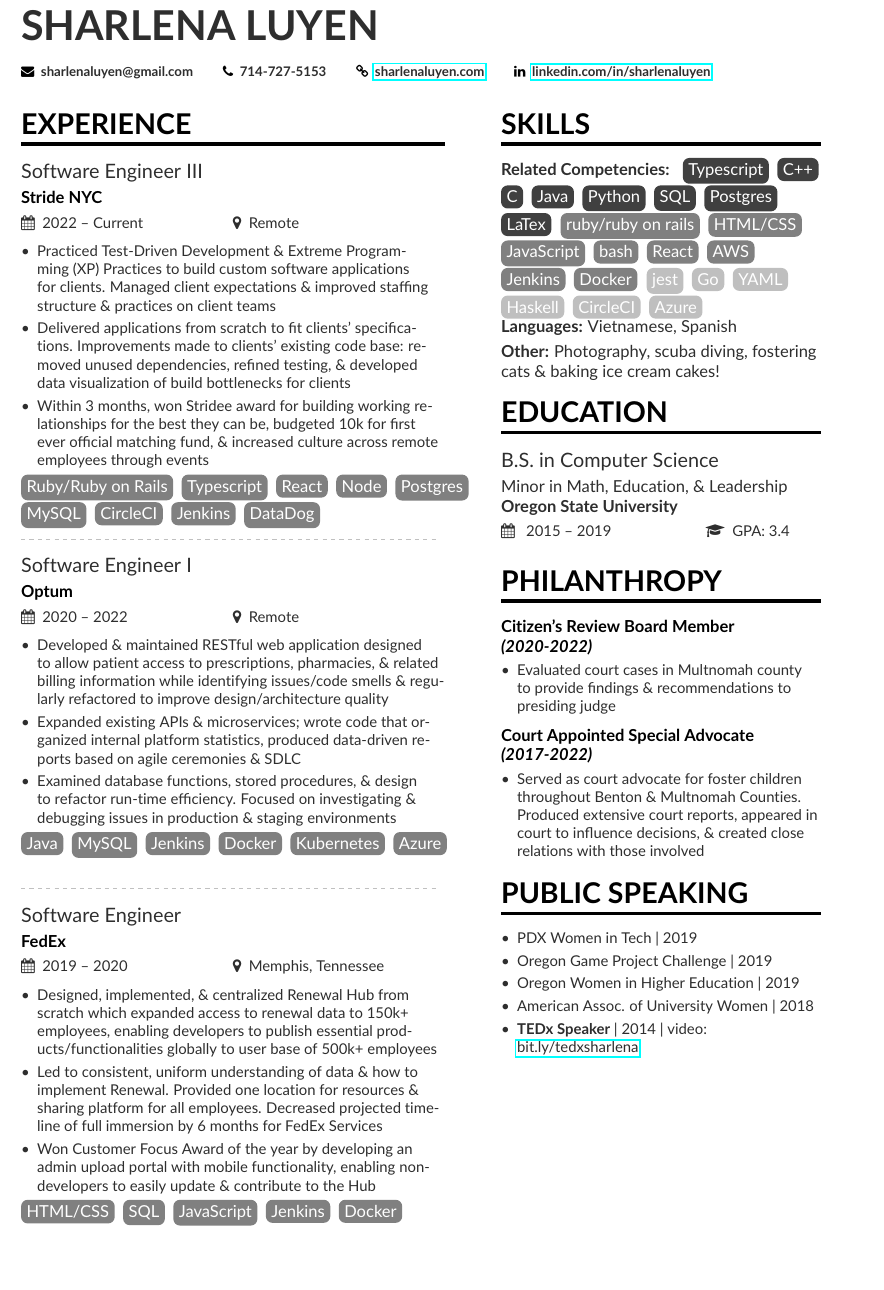
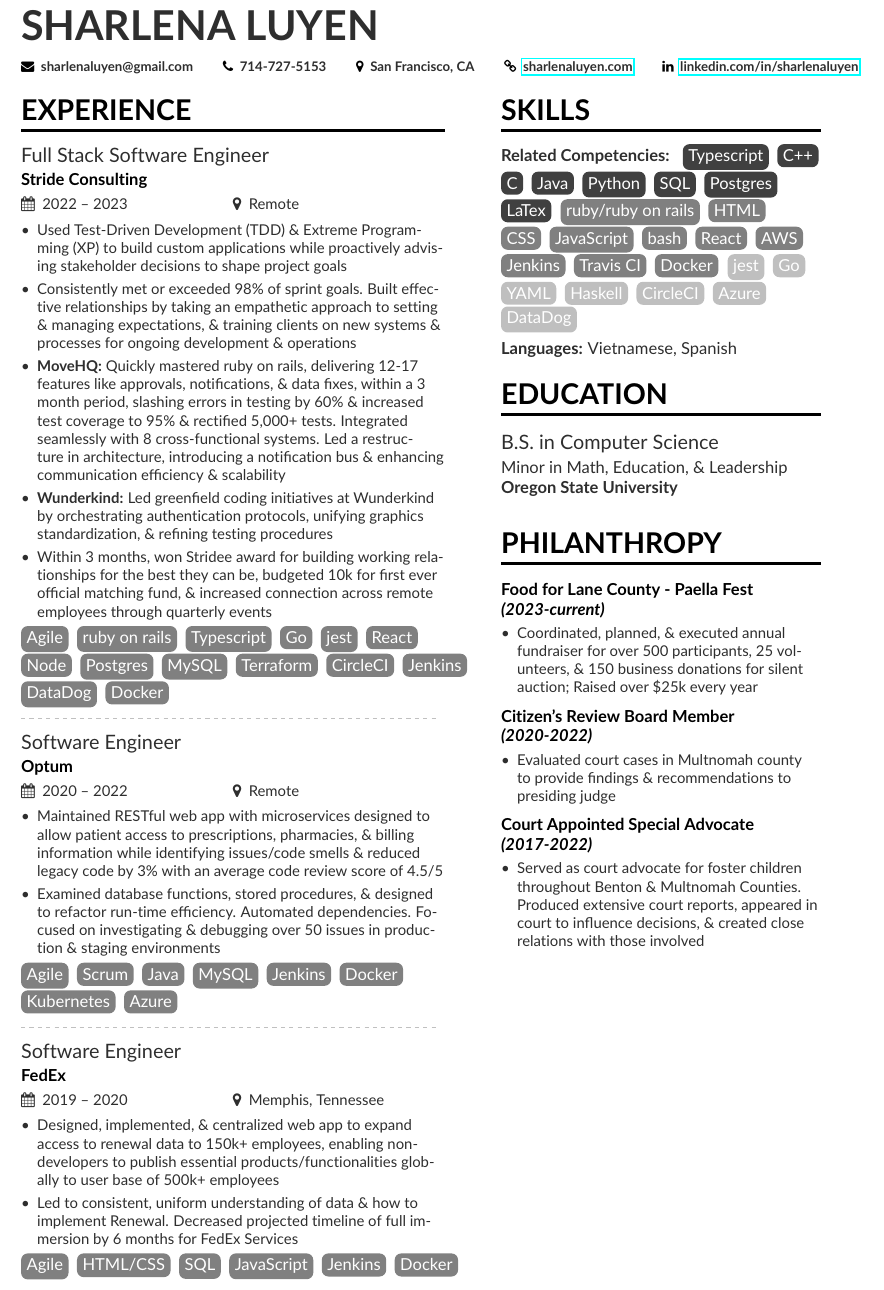
Before and after one commit to sharlenaluyen/resume, a LaTeX CV (src/sidebarleft.tex, which reads src/sidebarright.tex): part of the page, cut so that both start at the same text, the shorter picture padded with empty space. Compiled offline with pdfLaTeX.

Commit message:
Updated versions

```diff
--- a/src/sidebarleft.tex
+++ b/src/sidebarleft.tex
@@ -78,9 +78,9 @@
   \email{sharlenaluyen@gmail.com}
   \phone{714-727-5153}
 %  \mailaddress{Address, Street, 00000 County}
-%   \location{Corvallis, Oregon}
+   \location{San Francisco, CA}
   \homepage{\href{https://www.sharlenaluyen.com/}{sharlenaluyen.com}}
-   \linkedin{\href{https://www.linkedin.com/in/sharlenaluyen/}{linkedin.com/in/sharlenaluyen}}
+   \linkedin{\href{https://bit.ly/sharlinkedin}{linkedin.com/in/sharlenaluyen}}
 
 }
 
@@ -94,37 +94,38 @@
 
 \cvsection[sidebarright]{Experience}
 
-\cvevent{Software Engineer III}{Stride NYC}{2022 -- Current}{Remote}
+\cvevent{Full Stack Software Engineer}{Stride Consulting}{2022 -- 2023}{Remote}
 \begin{itemize}
-\item {Practiced Test-Driven Development \& Extreme Programming (XP) Practices to build custom software applications for clients. Managed client expectations \& improved staffing structure \& practices on client teams}
+\item {Used Test-Driven Development (TDD) \& Extreme Programming (XP) to build custom applications while proactively advising stakeholder decisions to shape project goals}
+\item {Consistently met or exceeded 98\% of sprint goals. Built effective relationships by taking an empathetic approach to setting \& managing expectations, \& training clients on new systems \& processes for ongoing development \& operations}
+\item {\textbf{MoveHQ:} Quickly mastered ruby on rails, delivering 12-17 features like approvals, notifications, \& data fixes, within a 3 month period, slashing errors in testing by 60\% \& increased test coverage to 95\% \& rectified 5,000+ tests. Integrated seamlessly with 8 cross-functional systems. Led a restructure in architecture, introducing a notification bus \& enhancing communication efficiency \& scalability}
+\item {\textbf{Wunderkind:} Led greenfield coding initiatives at Wunderkind by orchestrating authentication protocols, unifying graphics standardization, \& refining testing procedures}
 
-\item{Delivered applications from scratch to fit clients' specifications. Improvements made to clients' existing code base: removed unused dependencies, refined testing, \& developed data visualization of build bottlenecks for clients}
-
-\item{Within 3 months, won Stridee award for building working relationships for the best they can be, budgeted 10k for first ever official matching fund, \& increased culture across remote employees through events}
+\item{Within 3 months, won Stridee award for building working relationships for the best they can be, budgeted 10k for first ever official matching fund, \& increased connection across remote employees through quarterly events}
 \end{itemize}
-\languages{Ruby/Ruby on Rails, Typescript, React, Node, Postgres, MySQL, CircleCI, Jenkins, DataDog}
+\languages{Agile, ruby on rails, Typescript, Go, jest, React, Node, Postgres, MySQL, Terraform, CircleCI, Jenkins, DataDog, Docker}
 
 \divider \newline
-\cvevent{Software Engineer I}{Optum}{2020 -- 2022}{Remote}
+\cvevent{Software Engineer}{Optum}{2020 -- 2022}{Remote}
 \begin{itemize}
-\item {Developed \& maintained RESTful web application designed to allow patient access to prescriptions, pharmacies, \& related billing information while identifying issues/code smells \& regularly refactored to improve design/architecture quality}
+\item {Maintained RESTful web app with microservices designed to allow patient access to prescriptions, pharmacies, \& billing information while identifying issues/code smells \& reduced legacy code by 3\% with an average code review score of 4.5/5}
 
-\item{Expanded existing APIs \& microservices; wrote code that organized internal platform statistics, produced data-driven reports based on agile ceremonies \& SDLC}
+%\item{Expanded existing APIs \& microservices; wrote code that organized internal platform statistics, produced data-driven reports based on agile ceremonies \& SDLC}
 
-\item{Examined database functions, stored procedures, \& design to refactor run-time efficiency. Focused on investigating \& debugging issues in production \& staging environments}
+\item{Examined database functions, stored procedures, \& designed to refactor run-time efficiency. Automated dependencies. Focused on investigating \& debugging over 50 issues in production \& staging environments}
 \end{itemize}
-\languages{Java, MySQL, Jenkins, Docker, Kubernetes, Azure}
+\languages{Agile, Scrum, Java, MySQL, Jenkins, Docker, Kubernetes, Azure}
 
 \divider \newline
 \cvevent{Software Engineer}{FedEx}{2019 -- 2020}{Memphis, Tennessee}
 \begin{itemize}
-\item {Designed, implemented, \& centralized Renewal Hub from scratch which expanded access to renewal data to 150k+ employees, enabling developers to publish essential products/functionalities globally to user base of 500k+ employees}
+\item {Designed, implemented, \& centralized web app to expand access to renewal data to 150k+ employees, enabling non-developers to publish essential products/functionalities globally to user base of 500k+ employees}
 
-\item{Led to consistent, uniform understanding of data \& how to implement Renewal. Provided one location for resources \& sharing platform for all employees. Decreased projected timeline of full immersion by 6 months for FedEx Services}
+\item{Led to consistent, uniform understanding of data \& how to implement Renewal. Decreased projected timeline of full immersion by 6 months for FedEx Services}
 
-\item{Won Customer Focus Award of the year by developing an admin upload portal with mobile functionality, enabling non-developers to easily update \& contribute to the Hub}
+%\item{Won Customer Focus Award of the year by developing an admin upload portal with mobile functionality, enabling non-developers to easily update \& contribute to the Hub}
 \end{itemize}
-\languages{HTML/CSS, SQL, JavaScript, Jenkins, Docker}
+\languages{Agile, HTML/CSS, SQL, JavaScript, Jenkins, Docker}
 
 
 % \divider \newline
--- a/src/sidebarright.tex
+++ b/src/sidebarright.tex
@@ -3,21 +3,27 @@
 
 \textbf{Related Competencies:} %(advanced/experienced/proficient)
 \hspace{-1em}
-\languageadvanced{Typescript, C++, C, Java, Python, SQL, Postgres, LaTex} \hspace{-2em} \languageexperienced{ruby/ruby on rails, HTML/CSS, JavaScript, bash, React, AWS, Jenkins, Docker} \hspace{-2em}
-\languageproficient{jest, Go, YAML, Haskell, CircleCI, Azure}
+\languageadvanced{Typescript, C++, C, Java, Python, SQL, Postgres, LaTex} \hspace{-2em} \languageexperienced{ruby/ruby on rails, HTML, CSS, JavaScript, bash, React, AWS, Jenkins, Travis CI,  Docker} \hspace{-2em}
+\languageproficient{jest, Go, YAML, Haskell, CircleCI, Azure, DataDog}
 
 %\noindent\textbf{Tools/Libraries:} Docker, Jenkins, git/Github, Linux, Node, DataDog,
 
 %C++ (advanced), Java (advanced), C (experienced), Python (experienced), HTML/CSS (proficient), SQL (proficient), Javascript (proficient), PHP (proficient), bash (proficient), Haskell (prior experience) \smallskip
 
-%\vspace{.5em}
+\vspace{.5em}
 \noindent\textbf{Languages:} Vietnamese, Spanish \smallskip \newline
-\noindent\textbf{Other:} Photography, scuba diving, fostering cats \& baking ice cream cakes!
+%\noindent\textbf{Other:} Photography, scuba diving, fostering cats \& baking ice cream cakes!
 
 \cvsection{Education}
-\cveventedu{B.S. in Computer Science}{Minor in Math, Education, \& Leadership}{Oregon State University}{ 2015 --  2019}{GPA: 3.4}
+\cveventedu{B.S. in Computer Science}{Minor in Math, Education, \& Leadership}{Oregon State University}{}{}
+%{ 2015 --  2019}{GPA: 3.4}
 
 \cvsection{Philanthropy}
+\cvproject{Food for Lane County - Paella Fest \newline
+\textit{(2023-current)}}
+\begin{itemize}
+    \item {Coordinated, planned, \& executed annual fundraiser for over 500 participants, 25 volunteers, \& 150 business donations for silent auction; Raised over \$25k every year}
+\end{itemize} \smallskip
 % \cvproject{Grace Hopper Scholarship Founder}
 % \begin{itemize}
 %     \item{Founded annual scholarship to fully fund students (7 in 2018; 10 in 2019; 15 in 2020) to attend GHC; hosted professional development, mock interviews, networking, and public speaking workshops in preparation}
@@ -52,12 +58,12 @@
 %     \item{\textbf{Ice Cream Eating Contest} @ FedEx | 2018}
 % \end{itemize}
 
-\cvsection{Public Speaking}
-\begin{itemize}
-    \item{PDX Women in Tech | 2019}
-    \item{Oregon Game Project Challenge | 2019}
-    \item{Oregon Women in Higher Education | 2019}
-    \item{American Assoc. of University Women | 2018}
-    \item{ \textbf{TEDx Speaker} | 2014 | video: {\href{https://www.youtube.com/watch?v=wex-7n593cI}{bit.ly/tedxsharlena}}}
-\end{itemize}
+%\cvsection{Public Speaking}
+%\begin{itemize}
+%    \item{PDX Women in Tech | 2019}
+%    \item{Oregon Game Project Challenge | 2019}
+%    \item{Oregon Women in Higher Education | 2019}
+%    \item{American Assoc. of University Women | 2018}
+%    \item{ \textbf{TEDx Speaker} | 2014 | video: {\href{https://www.youtube.com/watch?v=wex-7n593cI}{bit.ly/tedxsharlena}}}
+%\end{itemize}
 \smallskip
```
Also changed, not shown: Luyen_Sharlena_Resume_.pdf (deleted), src/sidebarright.tex (6 more changed lines).
